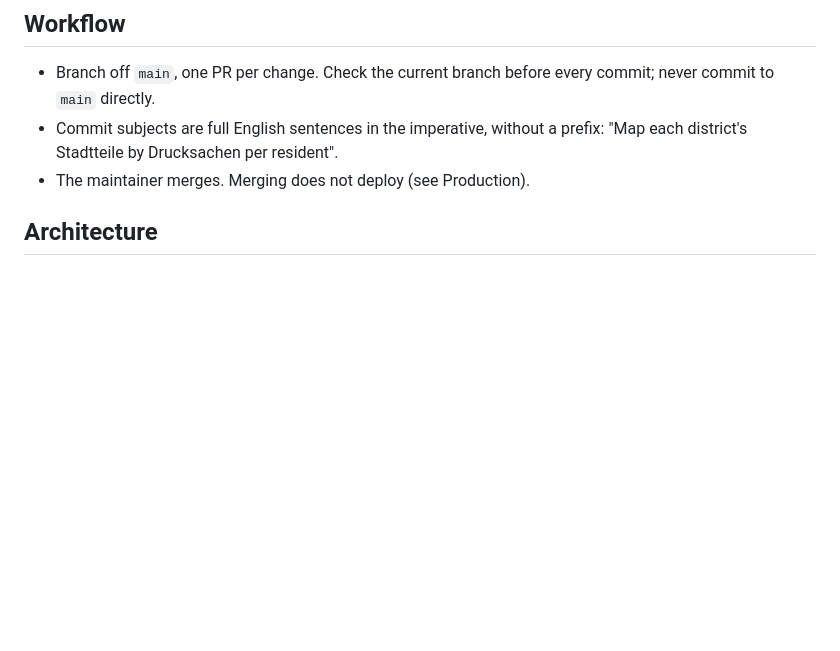
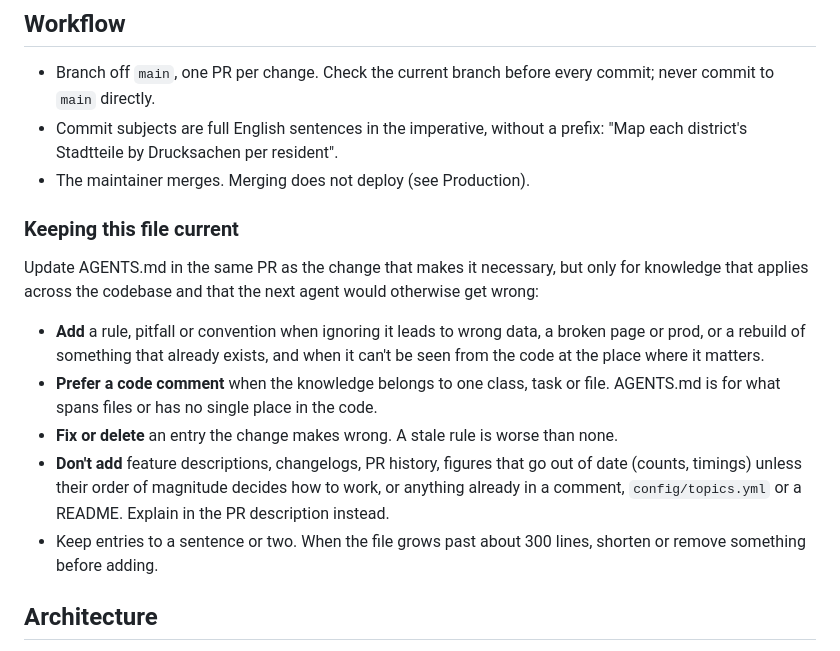
Before and after one commit to bv-hh/bv-hh, a Markdown page: AGENTS.md, the part around the change. Drawn GitHub-style; blank space fills up the shorter version.

Commit message:
Ask agents to keep AGENTS.md current, within limits

```diff
--- a/AGENTS.md
+++ b/AGENTS.md
@@ -99,6 +99,26 @@ tests and the asset build. Setting up a local copy is described in
 - Commit subjects are full English sentences in the imperative, without a
   prefix: "Map each district's Stadtteile by Drucksachen per resident".
 - The maintainer merges. Merging does not deploy (see Production).
+
+### Keeping this file current
+
+Update AGENTS.md in the same PR as the change that makes it necessary, but
+only for knowledge that applies across the codebase and that the next agent
+would otherwise get wrong:
+
+- **Add** a rule, pitfall or convention when ignoring it leads to wrong data,
+  a broken page or prod, or a rebuild of something that already exists, and
+  when it can't be seen from the code at the place where it matters.
+- **Prefer a code comment** when the knowledge belongs to one class, task or
+  file. AGENTS.md is for what spans files or has no single place in the code.
+- **Fix or delete** an entry the change makes wrong. A stale rule is worse
+  than none.
+- **Don't add** feature descriptions, changelogs, PR history, figures that
+  go out of date (counts, timings) unless their order of magnitude decides
+  how to work, or anything already in a comment, `config/topics.yml` or a
+  README. Explain in the PR description instead.
+- Keep entries to a sentence or two. When the file grows past about 300
+  lines, shorten or remove something before adding.
 
 ## Architecture
 
```
